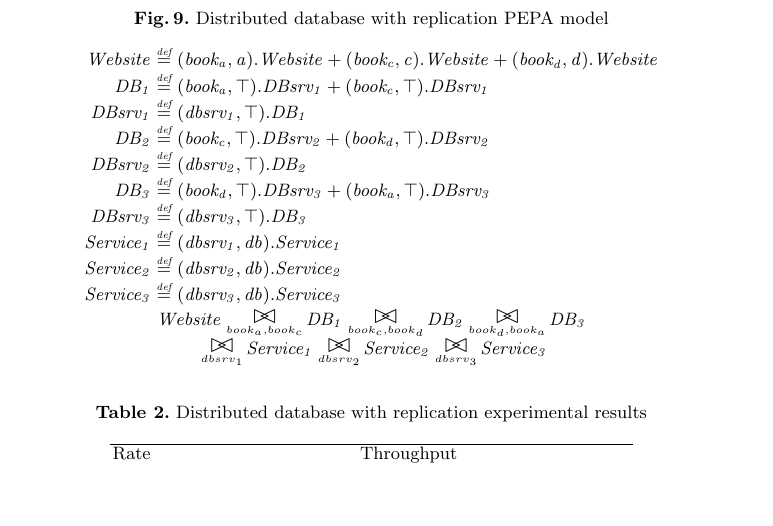
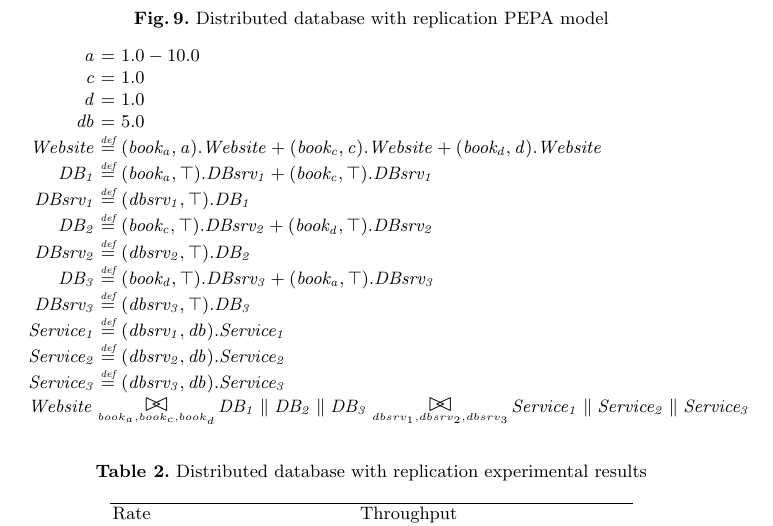
Before and after one commit to sshephard2/skewed-modelling, a LaTeX paper (Reports/Performance modelling of skewed demand in complex systems.tex, which reads Reports/models-components.tex): part of page 12 of 19, cut so that both start at the same text, the shorter picture padded with empty space. Compiled offline with pdfLaTeX.

Commit message:
Document new dist DB with rep model

```diff
--- a/Reports/models-components.tex
+++ b/Reports/models-components.tex
@@ -123,7 +123,11 @@ See the experimental results in Table \ref{table:dd_results}.
 % --begin
 \begin{displaymath}
 	\begin{array}{rcl}
-		\mathit{Website} & \rmdef & (\mathit{book_a},\mathit{a}).\mathit{Website}+(\mathit{book_c},\mathit{c}).\mathit{Website}+(\mathit{book_d},\mathit{d}).\mathit{Website}\\
+		\mathit{a} & = & 1.0-10.0\\
+		\mathit{c} & = & 1.0\\
+		\mathit{d} & = & 1.0\\
+		\mathit{db} & = & 5.0\\
+		[0.0ex]		\mathit{Website} & \rmdef & (\mathit{book_a},\mathit{a}).\mathit{Website}+(\mathit{book_c},\mathit{c}).\mathit{Website}+(\mathit{book_d},\mathit{d}).\mathit{Website}\\
 		\mathit{DB_1} & \rmdef & (\mathit{book_a},\top).\mathit{DBsrv_1}+(\mathit{book_c},\top).\mathit{DBsrv_1}\\
 		\mathit{DBsrv_1} & \rmdef & (\mathit{dbsrv_1},\top).\mathit{DB_1}\\
 		\mathit{DB_2} & \rmdef & (\mathit{book_c},\top).\mathit{DBsrv_2}+(\mathit{book_d},\top).\mathit{DBsrv_2}\\
@@ -133,9 +137,8 @@ See the experimental results in Table \ref{table:dd_results}.
 		\mathit{Service_1} & \rmdef & (\mathit{dbsrv_1},\mathit{db}).\mathit{Service_1}\\
 		\mathit{Service_2} & \rmdef & (\mathit{dbsrv_2},\mathit{db}).\mathit{Service_2}\\
 		\mathit{Service_3} & \rmdef & (\mathit{dbsrv_3},\mathit{db}).\mathit{Service_3}\\
-[0.0ex]		\multicolumn{3}{c}{\mathit{Website}\sync{book_a,book_c}\mathit{DB_1}\sync{book_c,book_d}\mathit{DB_2}\sync{book_d,book_a}\mathit{DB_3}}\\
-[0.0ex]		\multicolumn{3}{c}{\sync{dbsrv_1}\mathit{Service_1}\sync{dbsrv_2}\mathit{Service_2}\sync{dbsrv_3}\mathit{Service_3}}\\
-[0.0ex]	\end{array}
+		[0.0ex]		\multicolumn{3}{l}{\mathit{Website}\sync{book_a,book_c,book_d}\mathit{DB_1}\parallel\mathit{DB_2}\parallel\mathit{DB_3}\sync{dbsrv_1,dbsrv_2,dbsrv_3}\mathit{Service_1}\parallel\mathit{Service_2}\parallel\mathit{Service_3}}\\
+		[0.0ex]	\end{array}
 \end{displaymath}
 % --end
 \end{figure}
```
Also changed, not shown: Reports/Performance modelling of skewed demand in complex systems.pdf.
